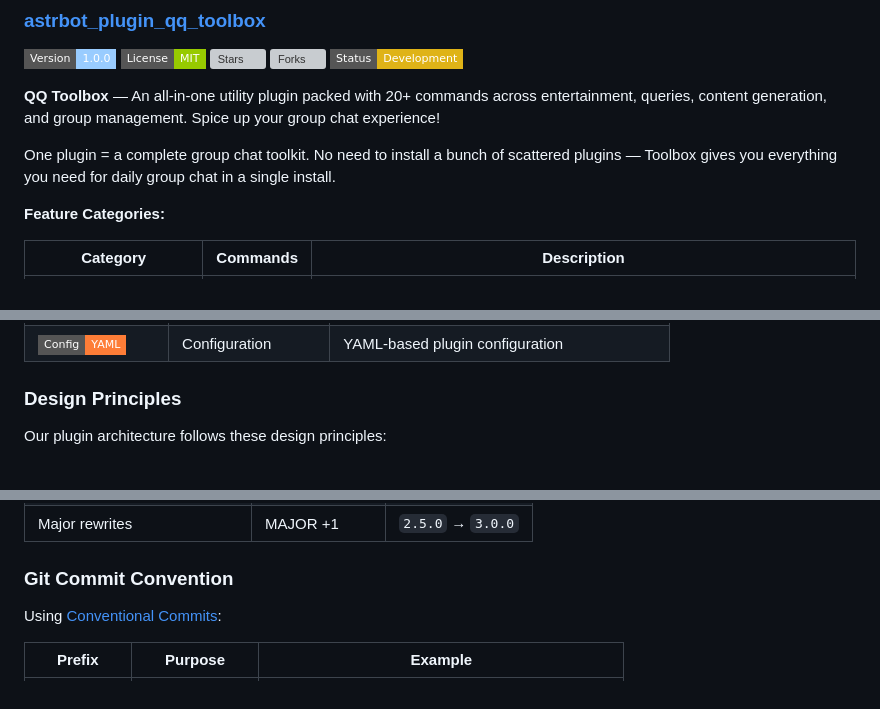
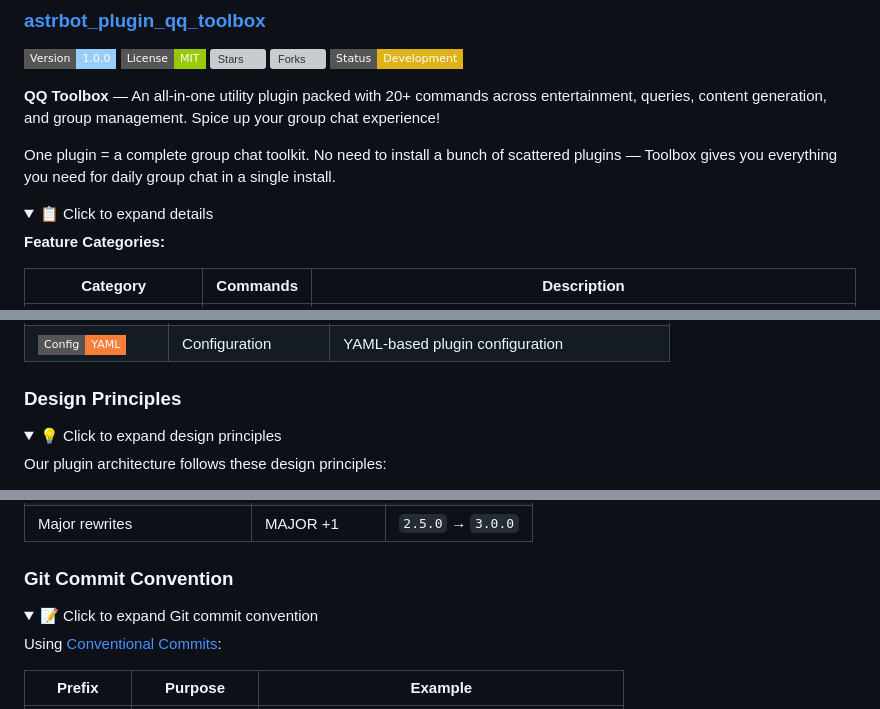
Before and after one commit to NekoAiDev/NekoAiDev, a Markdown page: profile/README.en.md, 3 parts joined by grey strips. Rendered like a GitHub page; folded sections open; badges without logos; grey boxes are pictures that could not be loaded.

```diff
--- a/profile/README.en.md
+++ b/profile/README.en.md
@@ -152,6 +167,9 @@ This is our flagship plugin and one of the most popular rate limiting solutions
 **QQ Toolbox** — An all-in-one utility plugin packed with 20+ commands across entertainment, queries, content generation, and group management. Spice up your group chat experience!
 
 One plugin = a complete group chat toolkit. No need to install a bunch of scattered plugins — Toolbox gives you everything you need for daily group chat in a single install.
+
+<details>
+<summary>📋 Click to expand details</summary>
 
 **Feature Categories:**
 
@@ -191,6 +211,9 @@ One plugin = a complete group chat toolkit. No need to install a bunch of scatte
 
 ### Design Principles
 
+<details>
+<summary>💡 Click to expand design principles</summary>
+
 Our plugin architecture follows these design principles:
 
 1. **Modular Design** — Each feature module is independent for easy maintenance and extension
@@ -217,6 +242,9 @@ Following [Semantic Versioning](https://semver.org/) (SemVer):
 
 ### Git Commit Convention
 
+<details>
+<summary>📝 Click to expand Git commit convention</summary>
+
 Using [Conventional Commits](https://www.conventionalcommits.org/):
 
 | Prefix | Purpose | Example |
```
Also changed, not shown: other parts of profile/README.en.md (+42 -1 lines), profile/README.md (+51 -1 lines).
